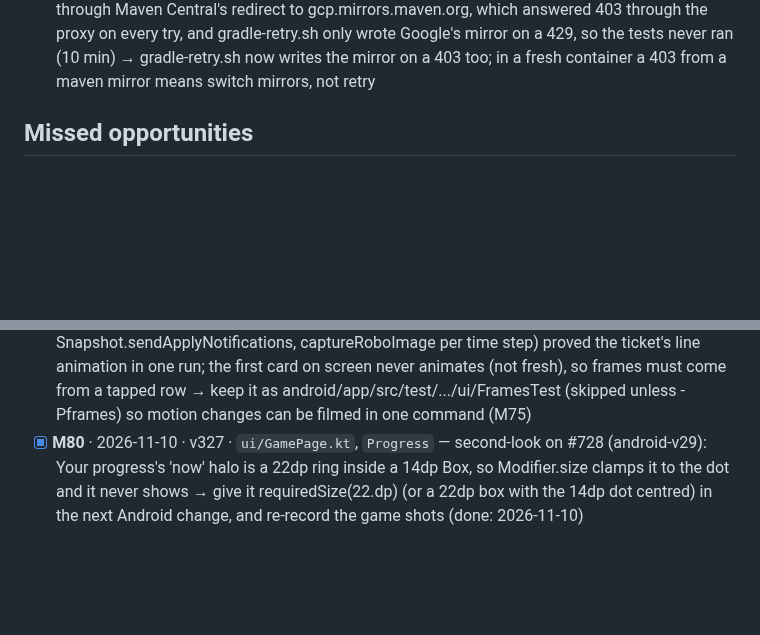
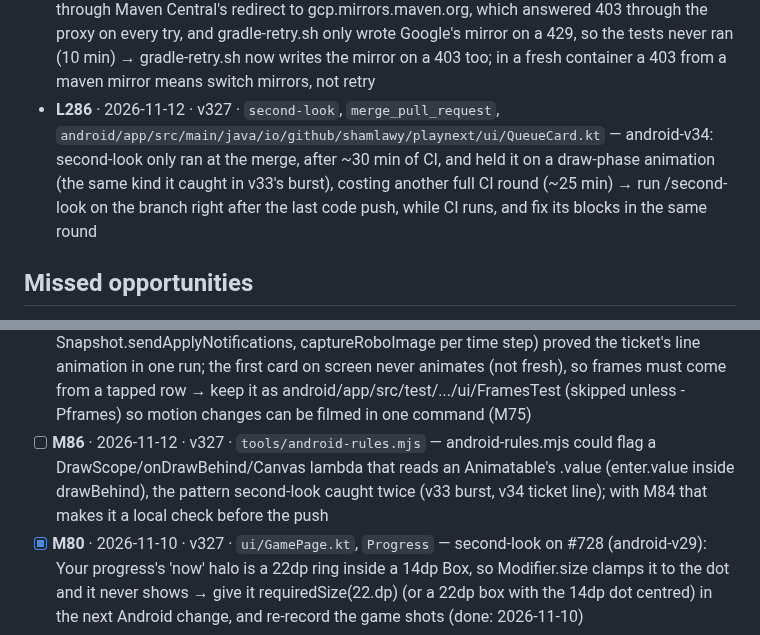
Before and after one commit to Shamlawy/Play-next, a Markdown page: docs/LESSONS.md, 2 parts joined by grey strips. GitHub-like rendering; blank space fills up the shorter version.

Commit message:
docs: lessons from the android-v34 release
Co-Authored-By: Claude Opus 5.5 <noreply@anthropic.com>
Claude-Session: https://claude.ai/code/session_01DoCJ4HUGScCWUaQQY5iZzr

```diff
--- a/docs/LESSONS.md
+++ b/docs/LESSONS.md
@@ -235,6 +235,7 @@ fine if the line format stays. Public repo: no game titles, scores or personal d
 - **L283** · 2026-11-12 · v327 · `android/app/src/main/java/io/github/shamlawy/playnext/data/Notes.kt`, `Notes.drop` — A delete by list index (Notes.drop) read the newest pending list but took the index from the game the sheet drew, which can be a write behind; the review helper's test deleted a later note first, so it passed, and second-look found that deleting an earlier note first shifts every place → find a record by its own fields (time + words) in the newest list, and test a quick second delete both after a LATER and after an EARLIER one
 - **L284** ×2 · 2026-11-12 · v327 · `android/version.properties`, `android/app/src/main/assets/whatsnew.txt`, `release-guard`, `docs/ANDROID-PLAN.md` — While PR #732 (release=32) waited on a red check and a restarted session, another chat shipped its own android-v32 (#733), so the piece had to become v33: whatsnew block, LOG line, plan line, release= and the Settings shot → on every wake for a waiting Android PR, git fetch and compare origin/main's release= with the branch's before anything else; renumber at once when main reached it
 - **L285** · 2026-11-12 · v327 · `tools/gradle-retry.sh` — Robolectric's nativeruntime jar came through Maven Central's redirect to gcp.mirrors.maven.org, which answered 403 through the proxy on every try, and gradle-retry.sh only wrote Google's mirror on a 429, so the tests never ran (10 min) → gradle-retry.sh now writes the mirror on a 403 too; in a fresh container a 403 from a maven mirror means switch mirrors, not retry
+- **L286** · 2026-11-12 · v327 · `second-look`, `merge_pull_request`, `android/app/src/main/java/io/github/shamlawy/playnext/ui/QueueCard.kt` — android-v34: second-look only ran at the merge, after ~30 min of CI, and held it on a draw-phase animation (the same kind it caught in v33's burst), costing another full CI round (~25 min) → run /second-look on the branch right after the last code push, while CI runs, and fix its blocks in the same round
 
 ## Missed opportunities
 
@@ -297,6 +298,7 @@ fine if the line format stays. Public repo: no game titles, scores or personal d
 - [ ] **M83** · 2026-11-12 · v327 · `android/app/src/main/java/io/github/shamlawy/playnext/data/Art.kt`, `tools/android-gen.mjs` — second-look on #731: Art.kt's STEEL is a hand-written colour (the web's colourFrom steel value); have android-gen.mjs read it from index.html into Web so the two apps can't quietly disagree
 - [ ] **M84** · 2026-11-12 · v327 · `tools/android-rules.mjs`, `android/app/src/main/java/io/github/shamlawy/playnext/ui/Moment.kt` — android-rules.mjs passed a Canvas whose draw read an Animatable each frame (the finish burst); second-look held the merge for it → a rule: a Canvas/drawBehind/drawWithContent lambda that reads an Animatable's .value (or a state fed by animateTo) is motion outside graphicsLayer
 - [ ] **M85** · 2026-11-12 · v327 · `tools/demos/tickets`, `ZzTicketFramesTest`, `Roborazzi` — A one-off frame-by-frame Roborazzi test (open a card by tapping a row with autoAdvance=false, Snapshot.sendApplyNotifications, captureRoboImage per time step) proved the ticket's line animation in one run; the first card on screen never animates (not fresh), so frames must come from a tapped row → keep it as android/app/src/test/.../ui/FramesTest (skipped unless -Pframes) so motion changes can be filmed in one command (M75)
+- [ ] **M86** · 2026-11-12 · v327 · `tools/android-rules.mjs` — android-rules.mjs could flag a DrawScope/onDrawBehind/Canvas lambda that reads an Animatable's .value (enter.value inside drawBehind), the pattern second-look caught twice (v33 burst, v34 ticket line); with M84 that makes it a local check before the push
 - [x] **M80** · 2026-11-10 · v327 · `ui/GamePage.kt`, `Progress` — second-look on #728 (android-v29): Your progress's 'now' halo is a 22dp ring inside a 14dp Box, so Modifier.size clamps it to the dot and it never shows → give it requiredSize(22.dp) (or a 22dp box with the 14dp dot centred) in the next Android change, and re-record the game shots (done: 2026-11-10)
 - [x] **M78** · 2026-11-07 · v327 · `ui/CharSelect.kt`, `tools/android-gen.mjs` — Character select's leftovers for the Phase 1 Perfect pass: the box art's white border, the shadows and the P1/ring tints are still Kotlin mixes (second-look note: read .qfcv/.qfc from index.html through android-gen); the swap plays only via remember{g.id} (keep a moved flag on QueuePick); sel isn't reset when the pick leaves the tab (the web resets qfSel); swiped isn't cleared on a switch to Character select; 40dp under an open card vs 14 under the panel (done: 2026-11-10)
 - [x] **M77** · 2026-11-06 · v327 · `android-release.yml`, `BaselineProfileGenerator` — android-release.yml could upload android/baselineprofile/build/reports/androidTests and the emulator's logcat as an artifact when the profile step fails, so a failure names its test instead of 'There were failing tests' (done: 2026-11-07 profile step names its failing test and keeps the report)
```
